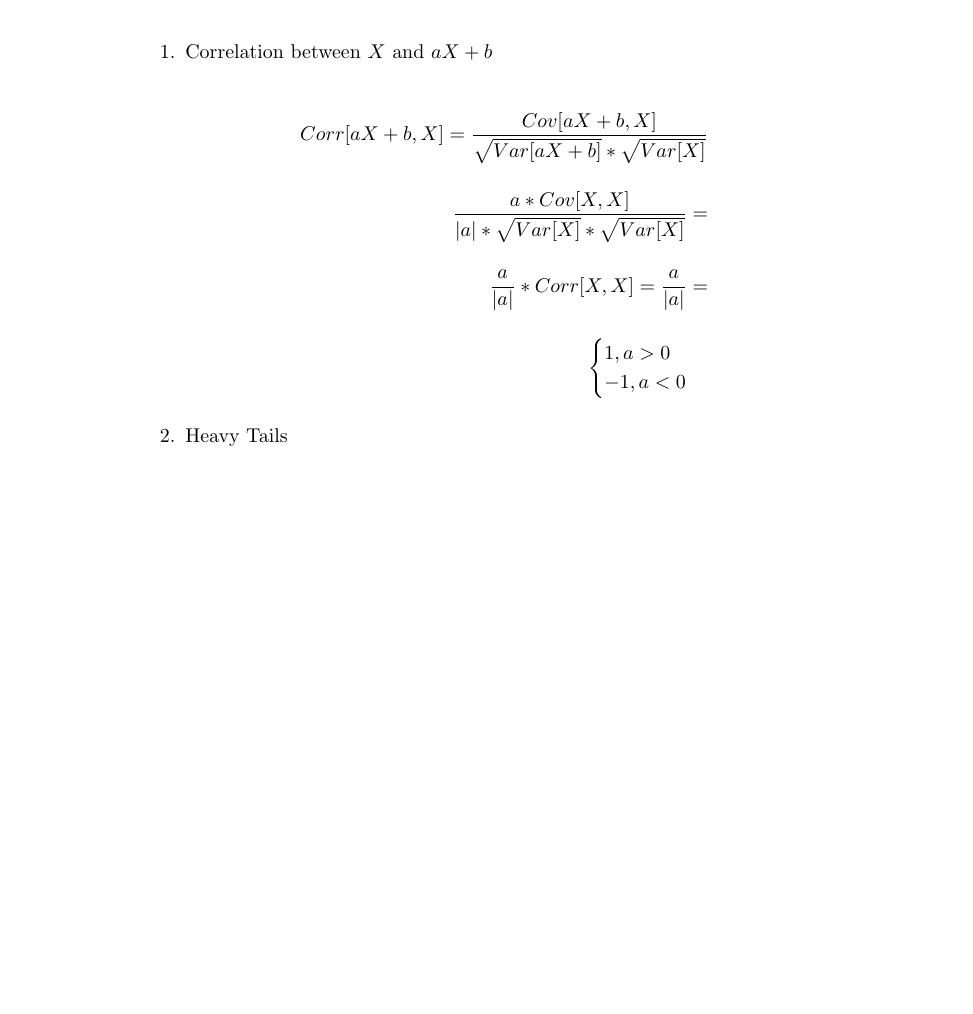
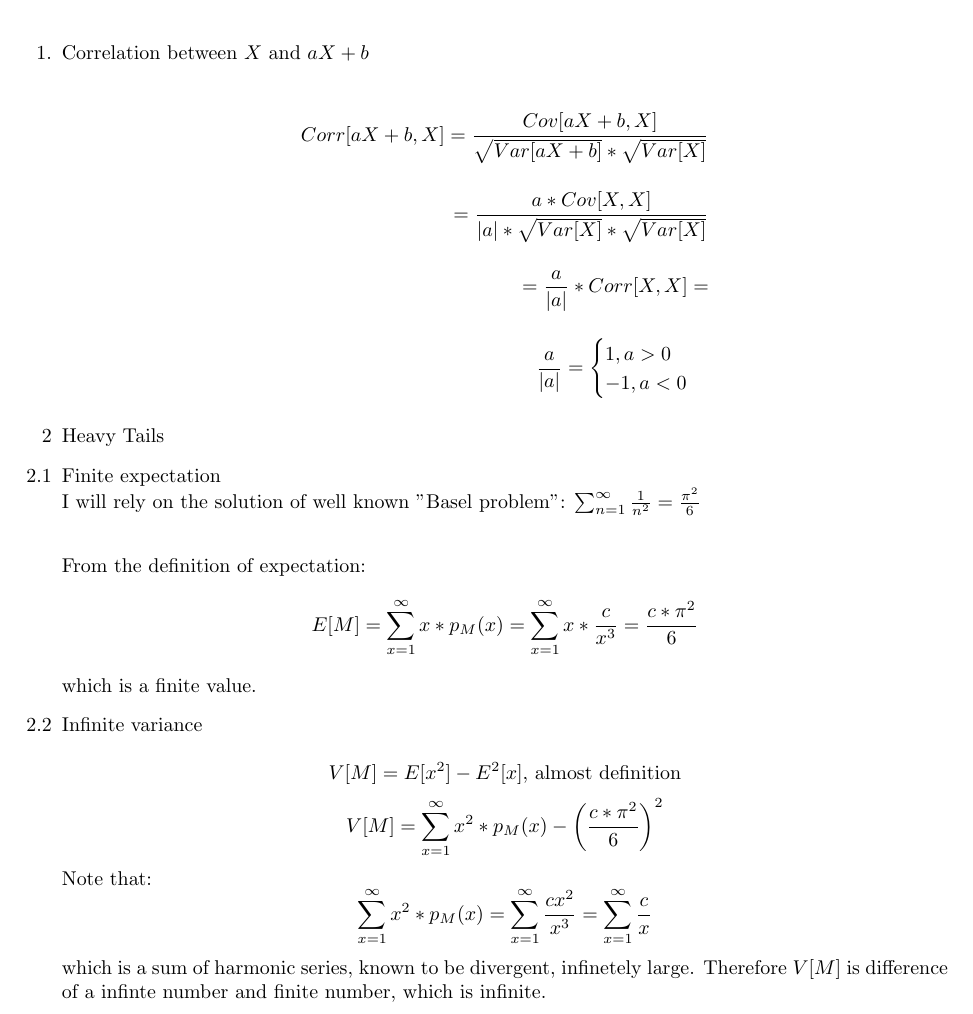
Before and after one commit to artem-chemist-learning/W203-Homeworks, a LaTeX document (Unit 3 Proofs Q 1.tex): part of the page, cut so that both start at the same text, the shorter picture padded with empty space. Compiled offline with pdfLaTeX.

Commit message:
Unit 3 proof done

```diff
--- a/Unit 3 Proofs Q 1.tex
+++ b/Unit 3 Proofs Q 1.tex
@@ -2,6 +2,8 @@
 \documentclass{article}
 \usepackage{amsmath}
 \usepackage{setspace}
+\usepackage{geometry}
+\geometry{legalpaper, portrait, margin=1in}
 \author{Artem Lebedev}
 \title{W203, Unit 3 Proof}
 \date{\today}
@@ -15,15 +17,27 @@
 \item Correlation between $X$ and $aX+b$
 
 \begin{align*}
-Corr[aX+b,X] = \frac{Cov[aX+b,X]}{\sqrt{Var[aX+b]}*\sqrt{Var[X]}}\\[1em] \frac{a*Cov[X,X]}{{|a|}*\sqrt{Var[X]}*\sqrt{Var[X]}} = \\[1em]
-\frac{a}{|a|}*Corr[X,X] = \frac{a}{|a|} =\\[1em]
-\begin{cases}
-1, a>0\\
--1, a<0\\
-\end{cases}
+	Corr[aX+b,X] = \frac{Cov[aX+b,X]}{\sqrt{Var[aX+b]}*\sqrt{Var[X]}}\\[1em] =\frac{a*Cov[X,X]}{{|a|}*\sqrt{Var[X]}*\sqrt{Var[X]}}\\[1em]
+	=\frac{a}{|a|}*Corr[X,X] = \\[1em] \frac{a}{|a|} =
+	\begin{cases}
+	1, a>0\\
+	-1, a<0\\
+	\end{cases}
 \end{align*}
 
-\item Heavy Tails
+\item[2] Heavy Tails
+\item[2.1] Finite expectation\\
+I will rely on the solution of well known "Basel problem":  $\sum_{n = 1}^{\infty} \frac{1}{n^2} = \frac{\pi^2}{6}$\\[2em]From the definition of expectation:
+\begin{align*}
+	E[M]=\sum_{x = 1}^{\infty}x*p_M(x)=\sum_{x = 1}^{\infty}x*\frac{c}{x^3} = \frac{c*\pi^2}{6}
+\end{align*}
+which is a finite value.
+\item[2.2] Infinite variance\\
+$$V[M]=E[x^2]-E^2[x]\text{, almost definition}$$
+$$V[M]=\sum_{x = 1}^{\infty}x^2*p_M(x) -  \left(\frac{c*\pi^2}{6}\right)^2$$
+Note that:
+$$\sum_{x = 1}^{\infty}x^2*p_M(x) = \sum_{x = 1}^{\infty}\frac{cx^2}{x^3} =\sum_{x = 1}^{\infty}\frac{c}{x}$$
+which is a sum of harmonic series, known to be divergent, infinetely large. Therefore $V[M]$ is difference of a infinte number and finite number, which is infinite.
 \end{enumerate}
 
 \end{document}
```
Also changed, not shown: Unit 3 Proofs Q 1.pdf.
